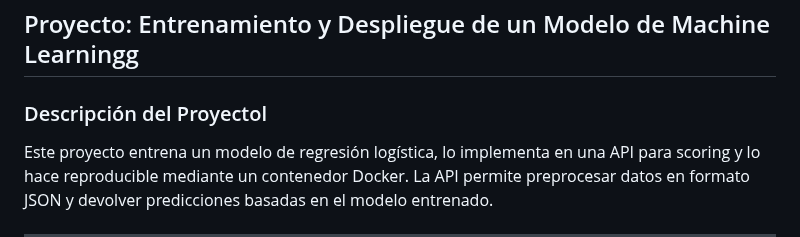
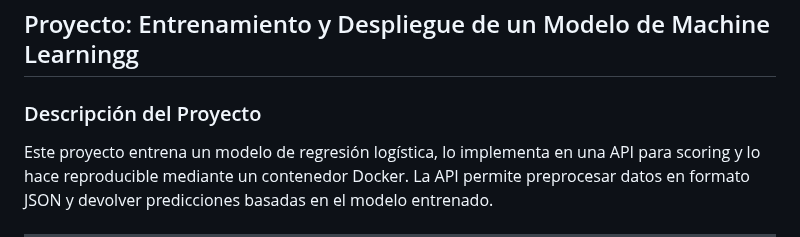
Before and after one commit to dachacond/machine-learning-project, a Markdown page: README.md, the part around the change. Drawn GitHub-style.

Commit message:
segundo intento confoguracion

```diff
--- a/README.md
+++ b/README.md
@@ -2,7 +2,7 @@
 # prueba worklflow github action main
 ## Proyecto: Entrenamiento y Despliegue de un Modelo de Machine Learningg
 
-### Descripción del Proyectol
+### Descripción del Proyecto
 Este proyecto entrena un modelo de regresión logística, lo implementa en una API para scoring y lo hace reproducible mediante un contenedor Docker. La API permite preprocesar datos en formato JSON y devolver predicciones basadas en el modelo entrenado.
 
 ---
```
